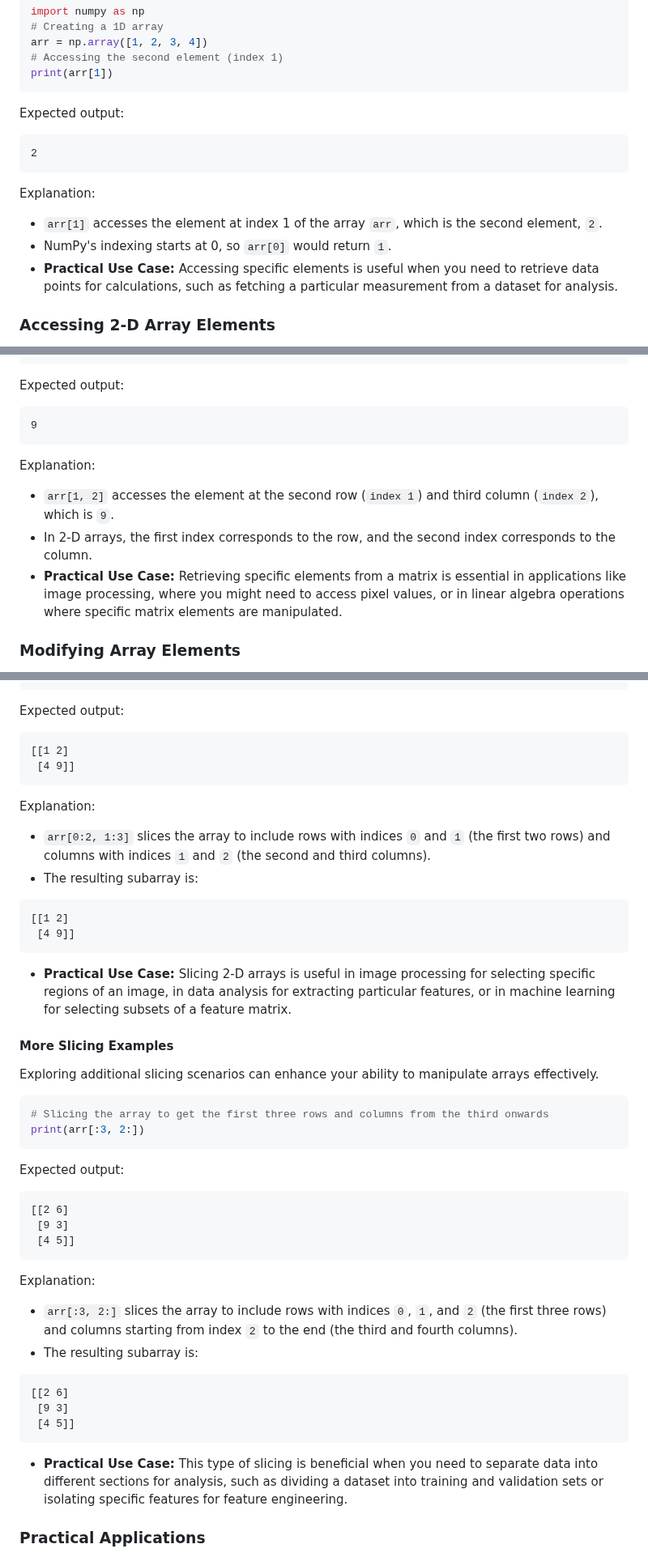
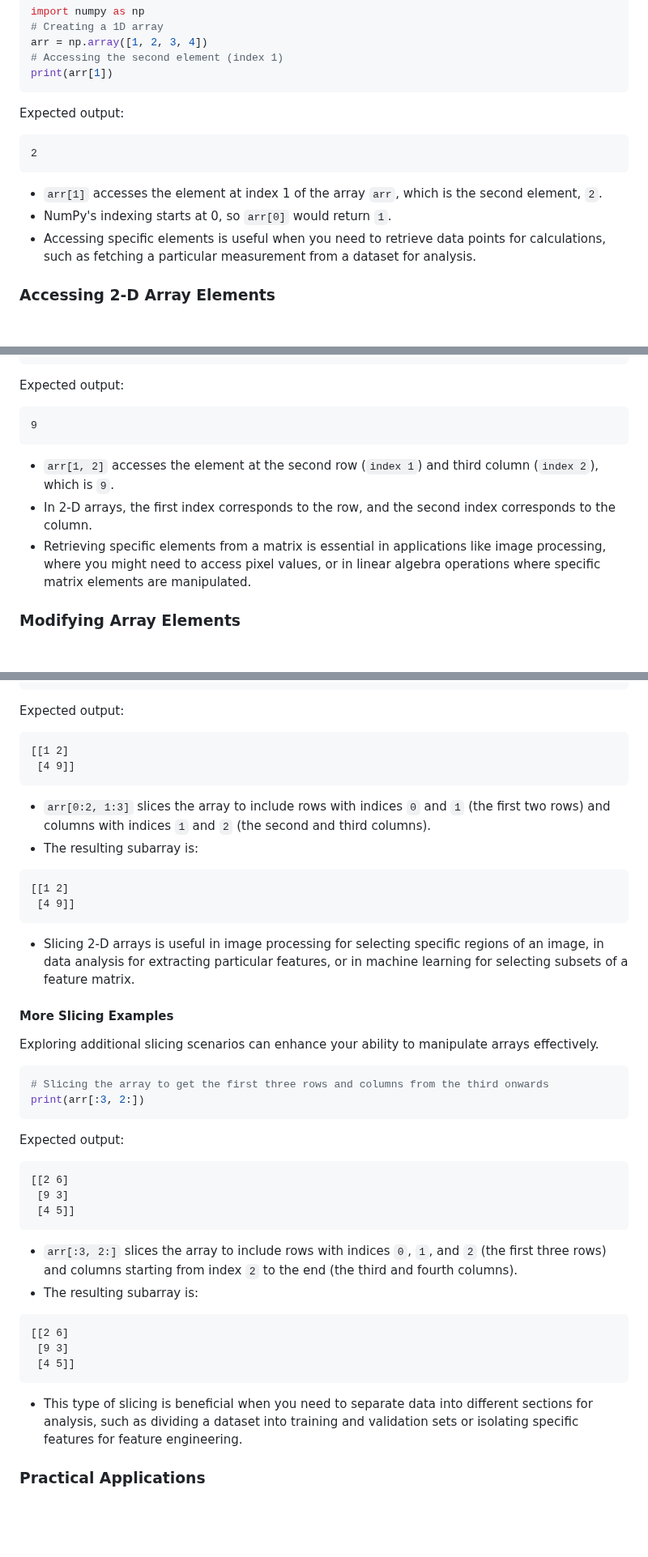
Before and after one commit to djeada/Numpy-Tutorials, a Markdown page: notes/2_accessing_modifying_elements.md, 3 parts joined by grey strips. Shown at 81% size. Drawn GitHub-style; blank space fills up the shorter version.

````diff
--- a/notes/2_accessing_modifying_elements.md
+++ b/notes/2_accessing_modifying_elements.md
@@ -20,11 +20,9 @@ Expected output:
 2
 ```
 
-Explanation:
-
 - `arr[1]` accesses the element at index 1 of the array `arr`, which is the second element, `2`.
 - NumPy's indexing starts at 0, so `arr[0]` would return `1`.
-- **Practical Use Case:** Accessing specific elements is useful when you need to retrieve data points for calculations, such as fetching a particular measurement from a dataset for analysis.
+- Accessing specific elements is useful when you need to retrieve data points for calculations, such as fetching a particular measurement from a dataset for analysis.
 
 ### Accessing 2-D Array Elements
 
@@ -60,11 +58,9 @@ Expected output:
 9
 ```
 
-Explanation:
-
 - `arr[1, 2]` accesses the element at the second row (`index 1`) and third column (`index 2`), which is `9`.
 - In 2-D arrays, the first index corresponds to the row, and the second index corresponds to the column.
-- **Practical Use Case:** Retrieving specific elements from a matrix is essential in applications like image processing, where you might need to access pixel values, or in linear algebra operations where specific matrix elements are manipulated.
+- Retrieving specific elements from a matrix is essential in applications like image processing, where you might need to access pixel values, or in linear algebra operations where specific matrix elements are manipulated.
 
 ### Modifying Array Elements
 
@@ -149,9 +140,6 @@ Expected output:
  [4 9]]
 ```
 
-Explanation:
-
-
 - `arr[0:2, 1:3]` slices the array to include rows with indices `0` and `1` (the first two rows) and columns with indices `1` and `2` (the second and third columns).
 - The resulting subarray is:
 
@@ -160,7 +148,7 @@ Explanation:
  [4 9]]
 ```
 
-- **Practical Use Case:** Slicing 2-D arrays is useful in image processing for selecting specific regions of an image, in data analysis for extracting particular features, or in machine learning for selecting subsets of a feature matrix.
+- Slicing 2-D arrays is useful in image processing for selecting specific regions of an image, in data analysis for extracting particular features, or in machine learning for selecting subsets of a feature matrix.
 
 #### More Slicing Examples
 
@@ -179,8 +167,6 @@ Expected output:
  [4 5]]
 ```
 
-Explanation:
-
 - `arr[:3, 2:]` slices the array to include rows with indices `0`, `1`, and `2` (the first three rows) and columns starting from index `2` to the end (the third and fourth columns).
 - The resulting subarray is:
 
@@ -190,7 +176,7 @@ Explanation:
  [4 5]]
 ```
 
-- **Practical Use Case:** This type of slicing is beneficial when you need to separate data into different sections for analysis, such as dividing a dataset into training and validation sets or isolating specific features for feature engineering.
+- This type of slicing is beneficial when you need to separate data into different sections for analysis, such as dividing a dataset into training and validation sets or isolating specific features for feature engineering.
 
 ### Practical Applications
 
````
Also changed, not shown: other parts of notes/2_accessing_modifying_elements.md (+4 -14 lines).
